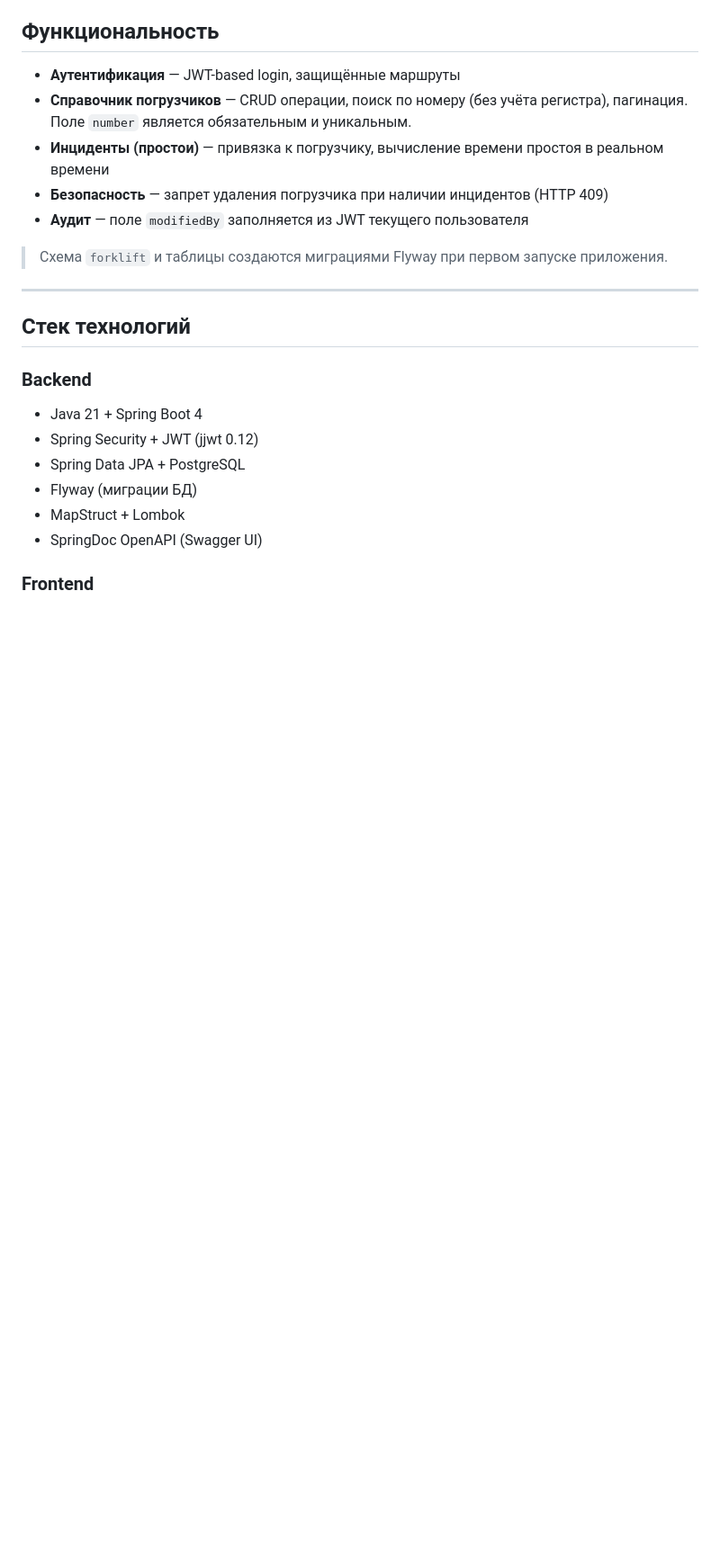
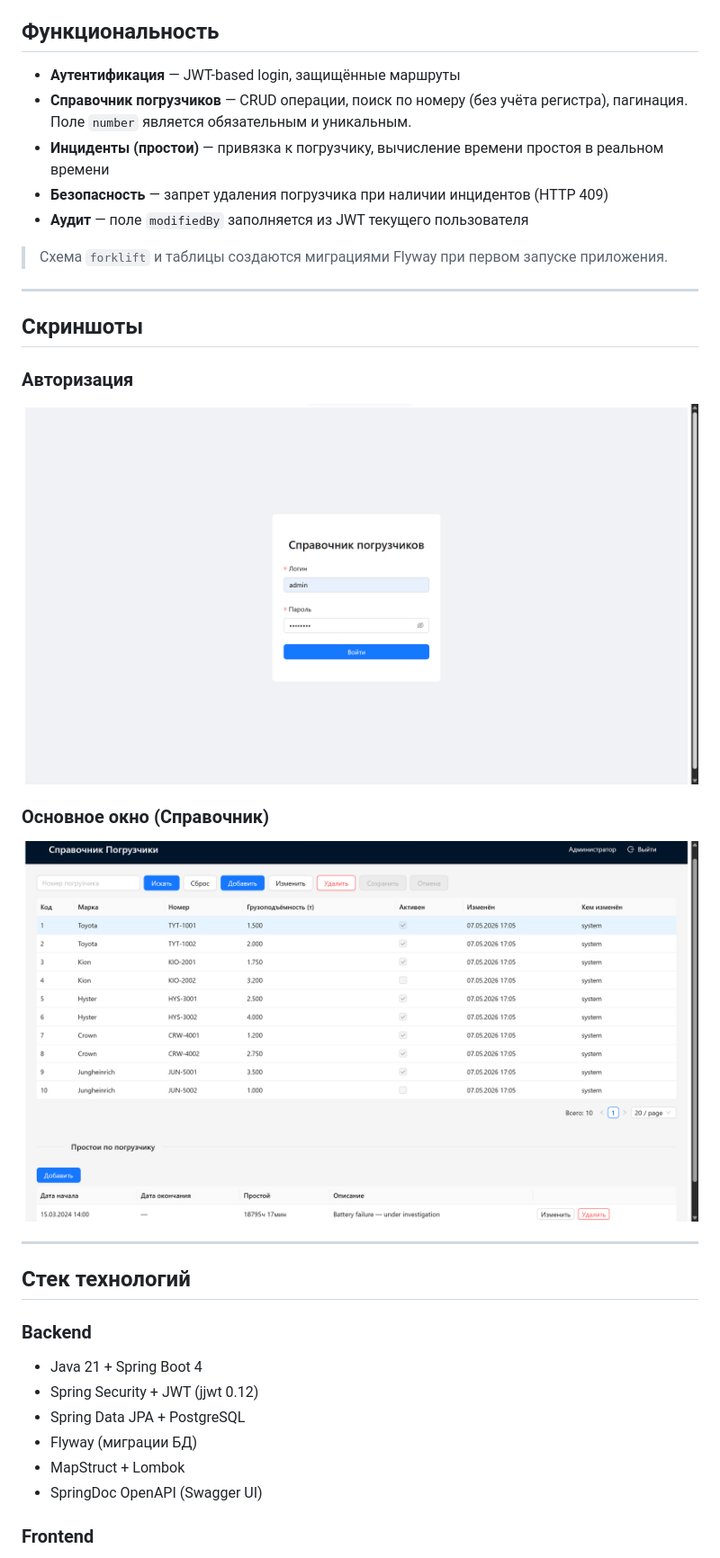
Before and after one commit to AlexanderPolozhnov/forklift-directory, a Markdown page: README.md, the part around the change. Shown at 90% size. Rendered like a GitHub page; pictures changed too: assets/login.png (added), assets/main.png (added); blank space fills up the shorter version.

Commit message:
docs: add screenshots for login and main directory views in README
- update README to include "Screenshots" section
- add `login.png` and `main.png` assets

```diff
--- a/README.md
+++ b/README.md
@@ -11,6 +11,16 @@ Full-Stack приложение для управления справочник
 - **Аудит** — поле `modifiedBy` заполняется из JWT текущего пользователя
 
 > Схема `forklift` и таблицы создаются миграциями Flyway при первом запуске приложения.
+
+---
+
+## Скриншоты
+
+### Авторизация
+![Авторизация](assets/login.png)
+
+### Основное окно (Справочник)
+![Основное окно](assets/main.png)
 
 ---
 
```
